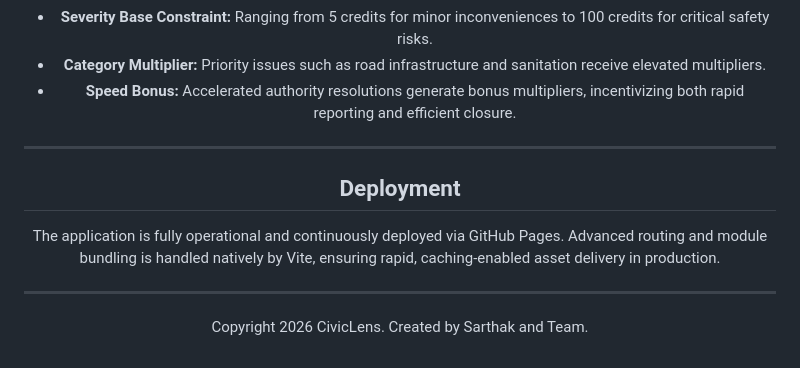
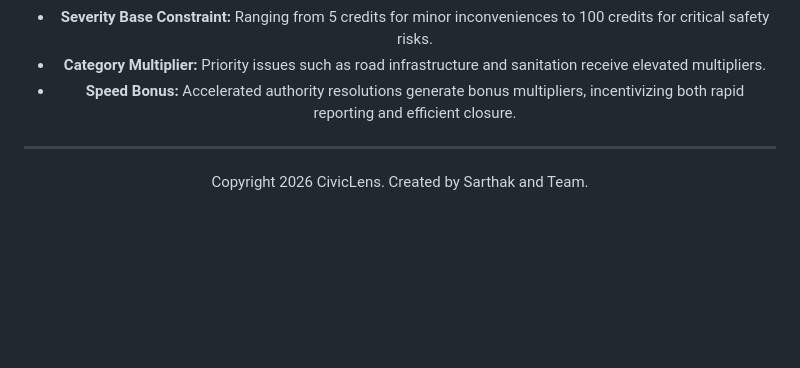
Before and after one commit to 1sarthak7/Civiclens-vite, a Markdown page: README.md, the part around the change. Drawn GitHub-style; folded sections open; blank space fills up the shorter version.

Commit message:
Remove Deployment section from README
Removed the Deployment section from the README.

```diff
--- a/README.md
+++ b/README.md
@@ -87,12 +87,6 @@ The proprietary gamification engine calculates citizen rewards based on three pr
 
 ---
 
-## Deployment
-
-The application is fully operational and continuously deployed via GitHub Pages. Advanced routing and module bundling is handled natively by Vite, ensuring rapid, caching-enabled asset delivery in production.
-
----
-
 Copyright 2026 CivicLens. Created by Sarthak and Team.
 
 </div>
```
